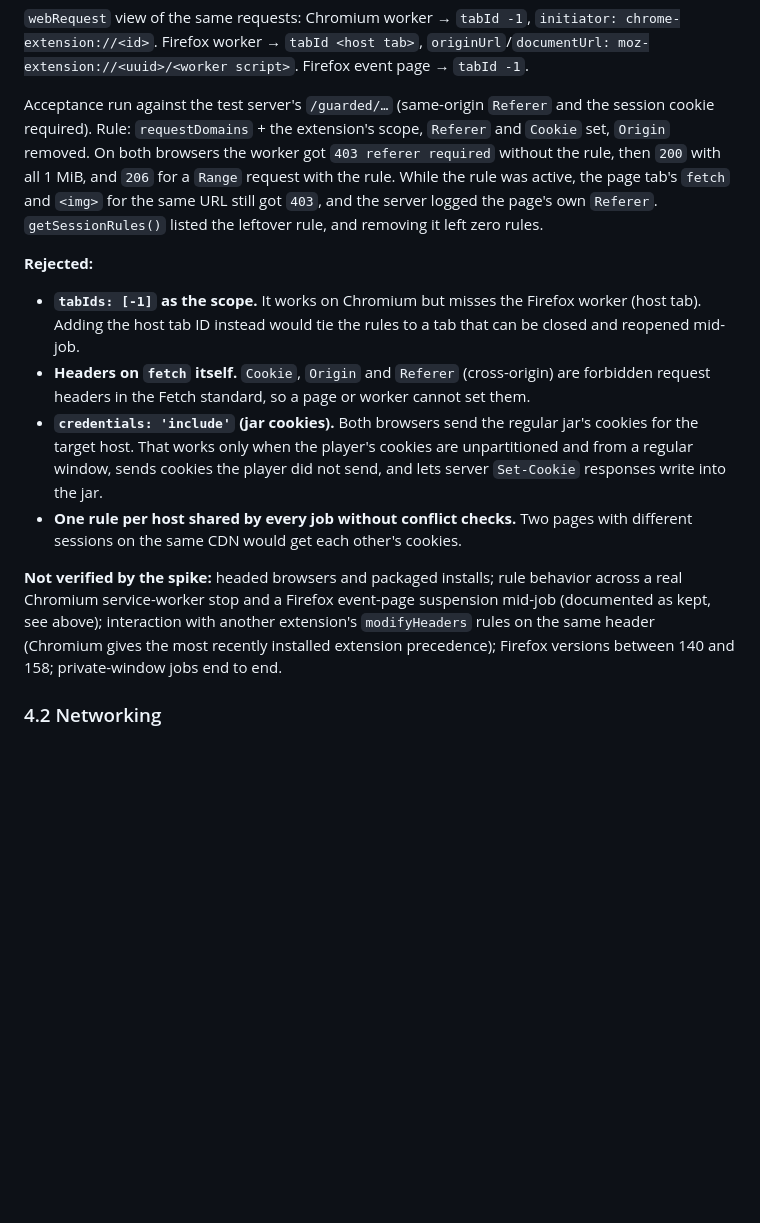
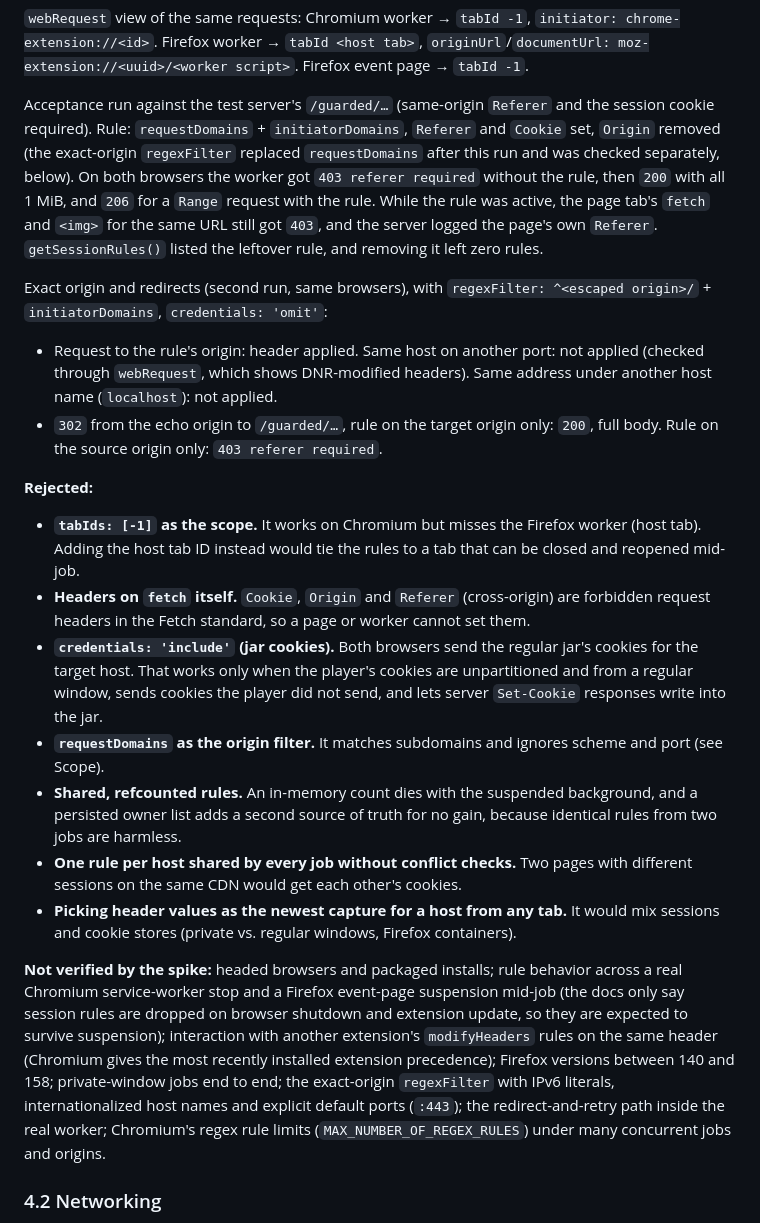
Before and after one commit to dk-1ng/servare, a Markdown page: docs/design.md, the part around one of its changes. GitHub-like rendering; blank space fills up the shorter version.

```diff
--- a/docs/design.md
+++ b/docs/design.md
@@ -284,16 +303,24 @@ Rule scope, measured as "did the request get the rule's header?". Page traffic w
 
 `webRequest` view of the same requests: Chromium worker → `tabId -1`, `initiator: chrome-extension://<id>`. Firefox worker → `tabId <host tab>`, `originUrl`/`documentUrl: moz-extension://<uuid>/<worker script>`. Firefox event page → `tabId -1`.
 
-Acceptance run against the test server's `/guarded/…` (same-origin `Referer` and the session cookie required). Rule: `requestDomains` + the extension's scope, `Referer` and `Cookie` set, `Origin` removed. On both browsers the worker got `403 referer required` without the rule, then `200` with all 1 MiB, and `206` for a `Range` request with the rule. While the rule was active, the page tab's `fetch` and `<img>` for the same URL still got `403`, and the server logged the page's own `Referer`. `getSessionRules()` listed the leftover rule, and removing it left zero rules.
+Acceptance run against the test server's `/guarded/…` (same-origin `Referer` and the session cookie required). Rule: `requestDomains` + `initiatorDomains`, `Referer` and `Cookie` set, `Origin` removed (the exact-origin `regexFilter` replaced `requestDomains` after this run and was checked separately, below). On both browsers the worker got `403 referer required` without the rule, then `200` with all 1 MiB, and `206` for a `Range` request with the rule. While the rule was active, the page tab's `fetch` and `<img>` for the same URL still got `403`, and the server logged the page's own `Referer`. `getSessionRules()` listed the leftover rule, and removing it left zero rules.
+
+Exact origin and redirects (second run, same browsers), with `regexFilter: ^<escaped origin>/` + `initiatorDomains`, `credentials: 'omit'`:
+
+- Request to the rule's origin: header applied. Same host on another port: not applied (checked through `webRequest`, which shows DNR-modified headers). Same address under another host name (`localhost`): not applied.
+- `302` from the echo origin to `/guarded/…`, rule on the target origin only: `200`, full body. Rule on the source origin only: `403 referer required`.
 
 **Rejected:**
 
 - **`tabIds: [-1]` as the scope.** It works on Chromium but misses the Firefox worker (host tab). Adding the host tab ID instead would tie the rules to a tab that can be closed and reopened mid-job.
 - **Headers on `fetch` itself.** `Cookie`, `Origin` and `Referer` (cross-origin) are forbidden request headers in the Fetch standard, so a page or worker cannot set them.
 - **`credentials: 'include'` (jar cookies).** Both browsers send the regular jar's cookies for the target host. That works only when the player's cookies are unpartitioned and from a regular window, sends cookies the player did not send, and lets server `Set-Cookie` responses write into the jar.
+- **`requestDomains` as the origin filter.** It matches subdomains and ignores scheme and port (see Scope).
+- **Shared, refcounted rules.** An in-memory count dies with the suspended background, and a persisted owner list adds a second source of truth for no gain, because identical rules from two jobs are harmless.
 - **One rule per host shared by every job without conflict checks.** Two pages with different sessions on the same CDN would get each other's cookies.
+- **Picking header values as the newest capture for a host from any tab.** It would mix sessions and cookie stores (private vs. regular windows, Firefox containers).
 
-**Not verified by the spike:** headed browsers and packaged installs; rule behavior across a real Chromium service-worker stop and a Firefox event-page suspension mid-job (documented as kept, see above); interaction with another extension's `modifyHeaders` rules on the same header (Chromium gives the most recently installed extension precedence); Firefox versions between 140 and 158; private-window jobs end to end.
+**Not verified by the spike:** headed browsers and packaged installs; rule behavior across a real Chromium service-worker stop and a Firefox event-page suspension mid-job (the docs only say session rules are dropped on browser shutdown and extension update, so they are expected to survive suspension); interaction with another extension's `modifyHeaders` rules on the same header (Chromium gives the most recently installed extension precedence); Firefox versions between 140 and 158; private-window jobs end to end; the exact-origin `regexFilter` with IPv6 literals, internationalized host names and explicit default ports (`:443`); the redirect-and-retry path inside the real worker; Chromium's regex rule limits (`MAX_NUMBER_OF_REGEX_RULES`) under many concurrent jobs and origins.
 
 ### 4.2 Networking
 
```
Also changed, not shown: other parts of docs/design.md (+31 -12 lines).
